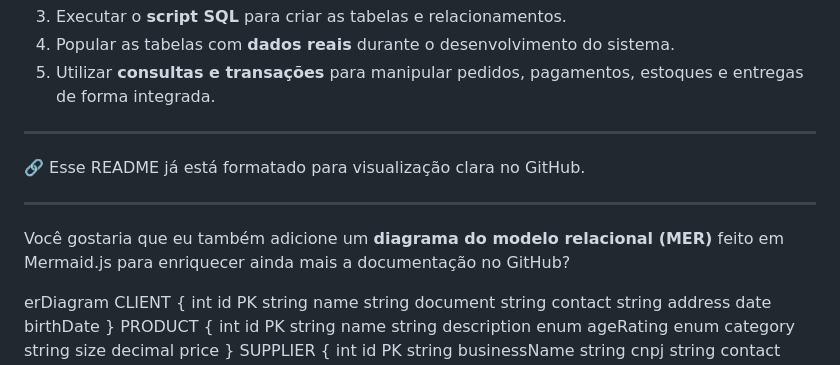
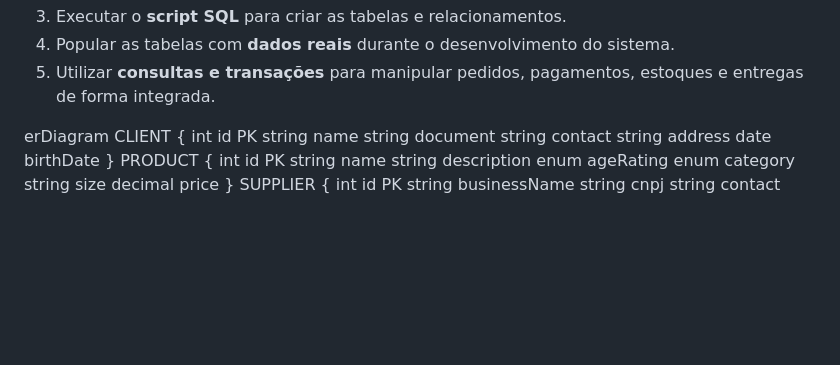
Before and after one commit to DanielVEG/Desafios-DIO, a Markdown page: Construindo seu Primeiro Projeto Lógico de Banco de Dados/README.md, the part around the change. Rendered like a GitHub page; blank space fills up the shorter version.

Commit message:
Atualização do desafio DIO BD - README

```diff
--- a/Construindo seu Primeiro Projeto Lógico de Banco de Dados/README.md
+++ b/Construindo seu Primeiro Projeto Lógico de Banco de Dados/README.md
@@ -92,14 +92,6 @@ USE ecommerce_desafio;
 3. Executar o **script SQL** para criar as tabelas e relacionamentos.
 4. Popular as tabelas com **dados reais** durante o desenvolvimento do sistema.
 5. Utilizar **consultas e transações** para manipular pedidos, pagamentos, estoques e entregas de forma integrada.
-
-***
-
-🔗 Esse README já está formatado para visualização clara no GitHub.
-
-***
-
-Você gostaria que eu também adicione um **diagrama do modelo relacional (MER)** feito em Mermaid.js para enriquecer ainda mais a documentação no GitHub?
 
 erDiagram
     CLIENT {
```
Also changed, not shown: Construindo seu Primeiro Projeto Lógico de Banco de Dados/README - Banco de Dados E-commerce_Visão Geral_Est.md (deleted, +0 -154 lines).
